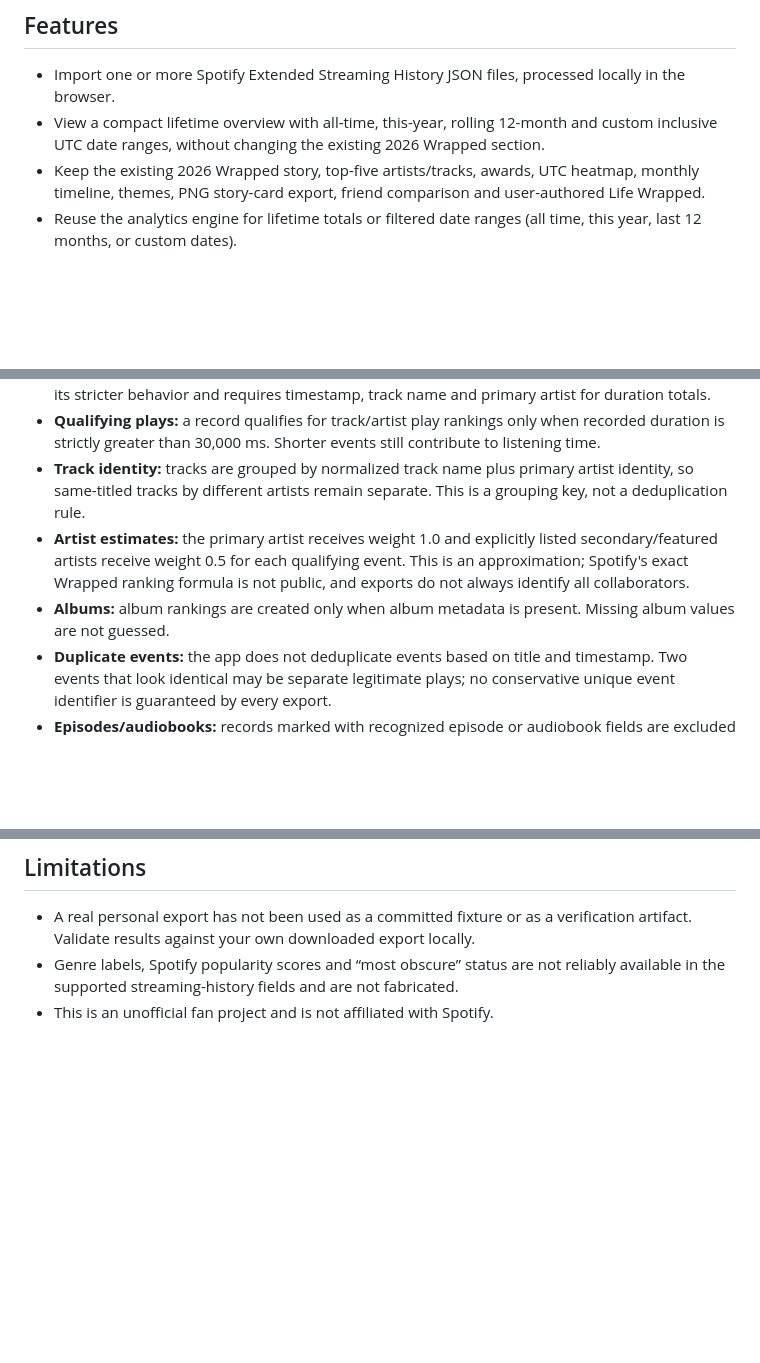
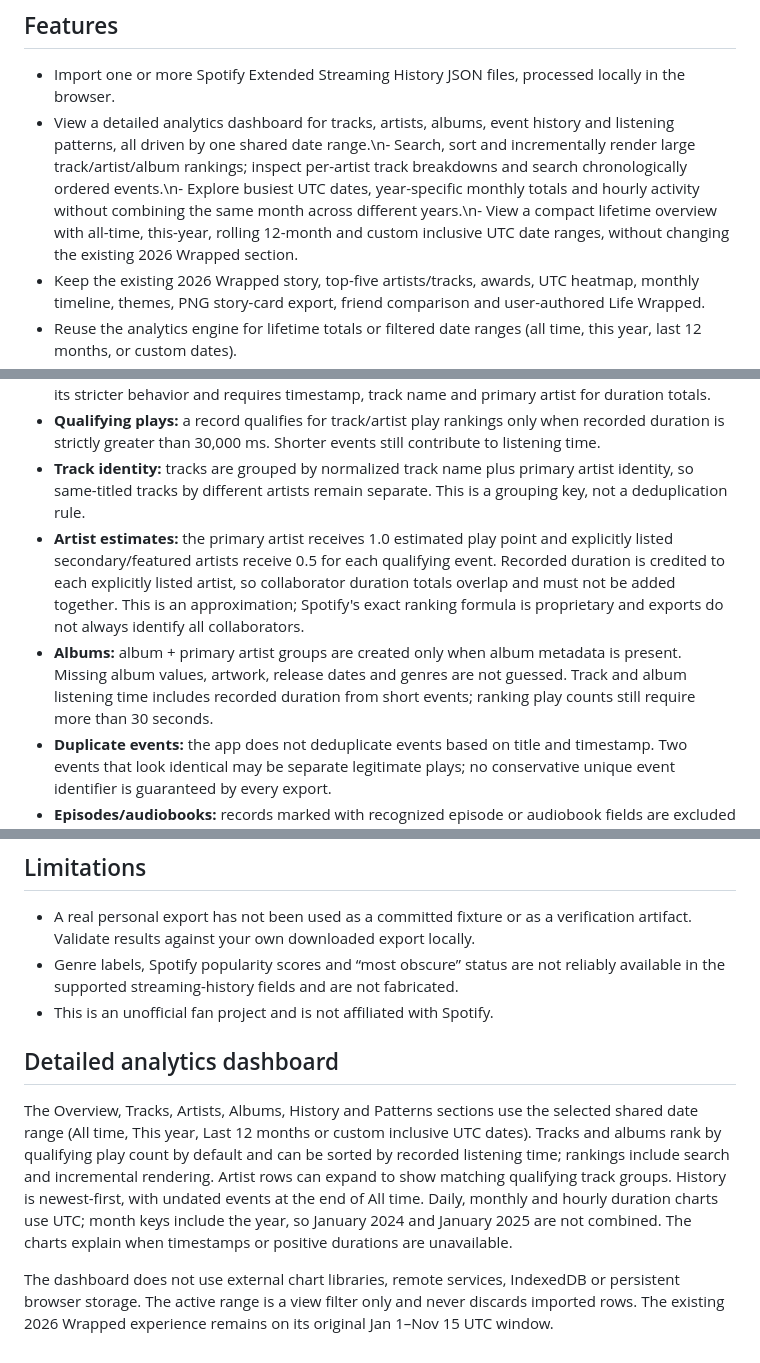
Before and after one commit to vaishnavi-kalmegh/wrapped-2026, a Markdown page: README.md, 3 parts joined by grey strips. GitHub-like rendering; blank space fills up the shorter version.

Commit message:
Document detailed analytics dashboard behavior and metrics

```diff
--- a/README.md
+++ b/README.md
@@ -5,7 +5,7 @@ A chaotic, unofficial, data-driven music + life recap. Built with plain HTML, CS
 ## Features
 
 - Import one or more Spotify Extended Streaming History JSON files, processed locally in the browser.
-- View a compact lifetime overview with all-time, this-year, rolling 12-month and custom inclusive UTC date ranges, without changing the existing 2026 Wrapped section.
+- View a detailed analytics dashboard for tracks, artists, albums, event history and listening patterns, all driven by one shared date range.\n- Search, sort and incrementally render large track/artist/album rankings; inspect per-artist track breakdowns and search chronologically ordered events.\n- Explore busiest UTC dates, year-specific monthly totals and hourly activity without combining the same month across different years.\n- View a compact lifetime overview with all-time, this-year, rolling 12-month and custom inclusive UTC date ranges, without changing the existing 2026 Wrapped section.
 - Keep the existing 2026 Wrapped story, top-five artists/tracks, awards, UTC heatmap, monthly timeline, themes, PNG story-card export, friend comparison and user-authored Life Wrapped.
 - Reuse the analytics engine for lifetime totals or filtered date ranges (all time, this year, last 12 months, or custom dates).
 - View import diagnostics for recognized files, accepted/rejected records, invalid timestamps, missing metadata and excluded episode/audiobook records.
@@ -41,8 +41,8 @@ Unknown fields remain available on each normalized record's `raw` property. This
 - **Recorded duration:** only finite, positive recorded duration values are summed. No duration is estimated from track length. In all-time analytics, a music record with a valid duration may contribute to total time even if track or artist metadata is missing. The legacy Wrapped view keeps its stricter behavior and requires timestamp, track name and primary artist for duration totals.
 - **Qualifying plays:** a record qualifies for track/artist play rankings only when recorded duration is strictly greater than 30,000 ms. Shorter events still contribute to listening time.
 - **Track identity:** tracks are grouped by normalized track name plus primary artist identity, so same-titled tracks by different artists remain separate. This is a grouping key, not a deduplication rule.
-- **Artist estimates:** the primary artist receives weight 1.0 and explicitly listed secondary/featured artists receive weight 0.5 for each qualifying event. This is an approximation; Spotify's exact Wrapped ranking formula is not public, and exports do not always identify all collaborators.
-- **Albums:** album rankings are created only when album metadata is present. Missing album values are not guessed.
+- **Artist estimates:** the primary artist receives 1.0 estimated play point and explicitly listed secondary/featured artists receive 0.5 for each qualifying event. Recorded duration is credited to each explicitly listed artist, so collaborator duration totals overlap and must not be added together. This is an approximation; Spotify's exact ranking formula is proprietary and exports do not always identify all collaborators.
+- **Albums:** album + primary artist groups are created only when album metadata is present. Missing album values, artwork, release dates and genres are not guessed. Track and album listening time includes recorded duration from short events; ranking play counts still require more than 30 seconds.
 - **Duplicate events:** the app does not deduplicate events based on title and timestamp. Two events that look identical may be separate legitimate plays; no conservative unique event identifier is guaranteed by every export.
 - **Episodes/audiobooks:** records marked with recognized episode or audiobook fields are excluded from music analytics. Records with ambiguous or missing content metadata are not assigned invented classifications.
 - **2026 Wrapped compatibility:** the current story retains its UTC window from Jan 1 through Nov 15, 2026 (inclusive) and its existing presentation, awards and share cards. The lifetime foundation is separate from that explicit window.
@@ -70,3 +70,10 @@ Do not commit raw Spotify exports or private listening data. The repository's `.
 - A real personal export has not been used as a committed fixture or as a verification artifact. Validate results against your own downloaded export locally.
 - Genre labels, Spotify popularity scores and “most obscure” status are not reliably available in the supported streaming-history fields and are not fabricated.
 - This is an unofficial fan project and is not affiliated with Spotify.
+
+
+## Detailed analytics dashboard
+
+The Overview, Tracks, Artists, Albums, History and Patterns sections use the selected shared date range (All time, This year, Last 12 months or custom inclusive UTC dates). Tracks and albums rank by qualifying play count by default and can be sorted by recorded listening time; rankings include search and incremental rendering. Artist rows can expand to show matching qualifying track groups. History is newest-first, with undated events at the end of All time. Daily, monthly and hourly duration charts use UTC; month keys include the year, so January 2024 and January 2025 are not combined. The charts explain when timestamps or positive durations are unavailable.
+
+The dashboard does not use external chart libraries, remote services, IndexedDB or persistent browser storage. The active range is a view filter only and never discards imported rows. The existing 2026 Wrapped experience remains on its original Jan 1–Nov 15 UTC window.
```
Also changed, not shown: other parts of README.md (+2 -2 lines).
